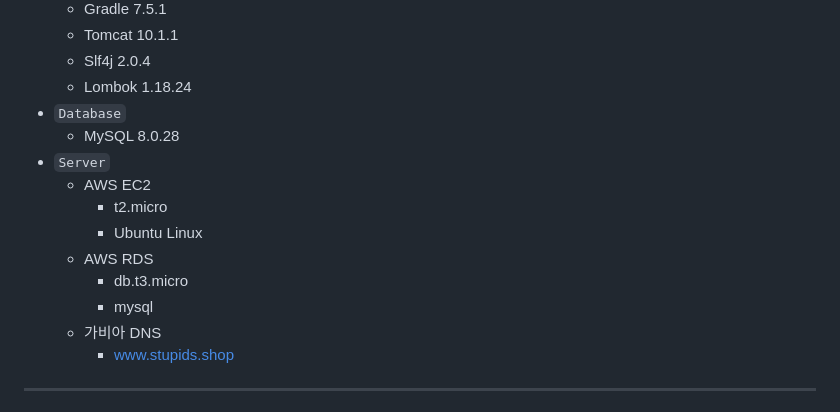
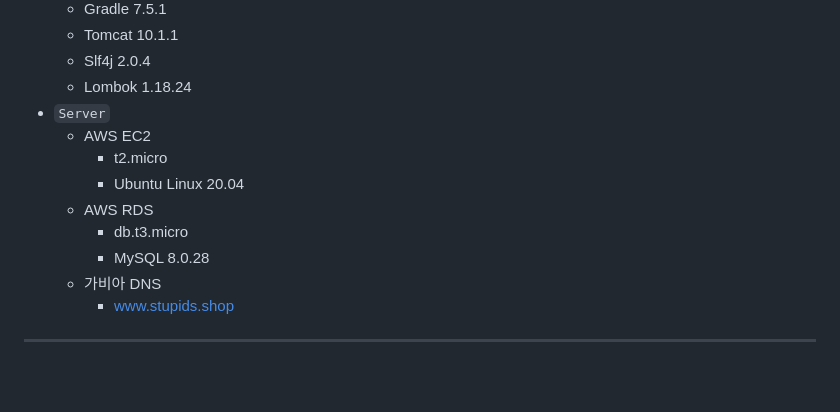
Before and after one commit to byh9811/traditional-liquor-recommendation-service, a Markdown page: README.md, the part around the change. Drawn GitHub-style; blank space fills up the shorter version.

Commit message:
DOCS: Update README.md
1. 리눅스와 Mysql 버전 명시

```diff
--- a/README.md
+++ b/README.md
@@ -48,15 +48,13 @@
   - Tomcat 10.1.1
   - Slf4j 2.0.4
   - Lombok 1.18.24
-- `Database`
-  - MySQL 8.0.28
 - `Server`
   - AWS EC2
     - t2.micro
-    - Ubuntu Linux
+    - Ubuntu Linux 20.04
   - AWS RDS
     - db.t3.micro
-    - mysql
+    - MySQL 8.0.28
   - 가비아 DNS
     - www.stupids.shop
 
```
